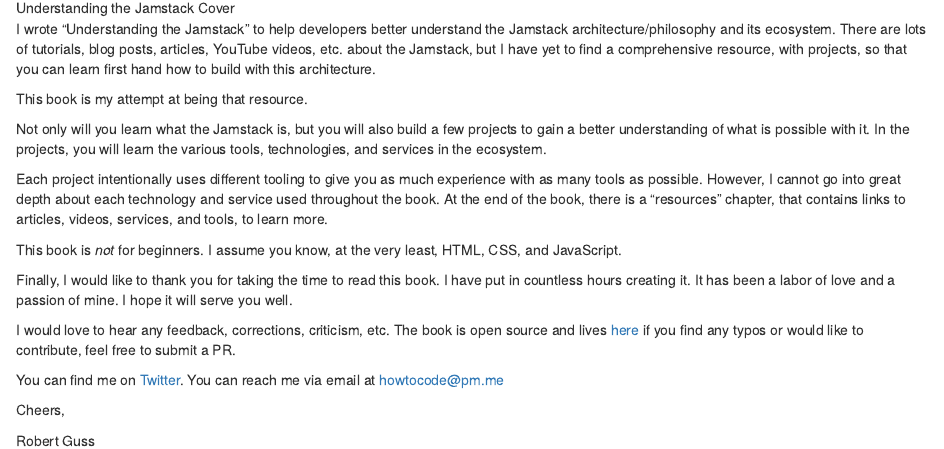
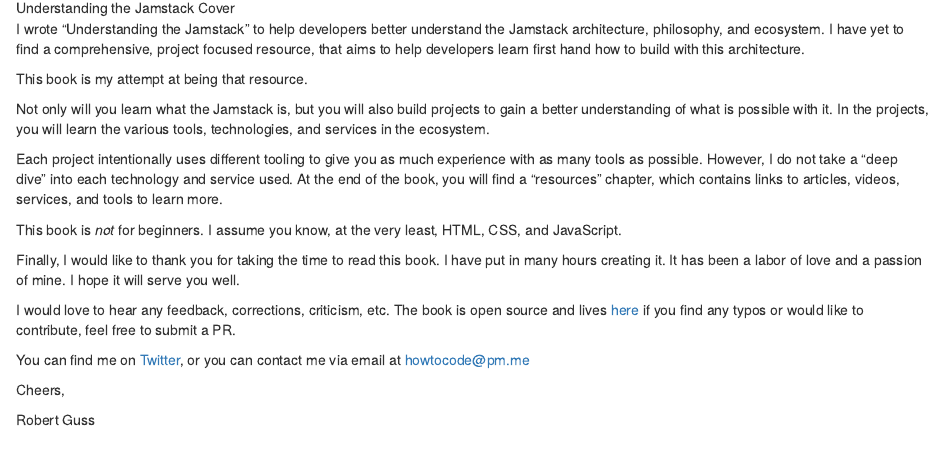
Before and after one commit to robertguss/bookdown-understanding-the-jamstack, an R Markdown document (index.Rmd): the page in a window 1100 px wide, from 1370 px down. Rendered offline with R 4.5, knitr and Pandoc, with nearby package versions; drawn as R Markdown's standard HTML page in place of the format the file asks for.

Commit message:
updated the cover image and intro section

```diff
--- a/index.Rmd
+++ b/index.Rmd
@@ -21,28 +21,27 @@
 
 ![Understanding the Jamstack Cover](images/cover.png)
 
-I wrote "Understanding the Jamstack" to help developers better understand the Jamstack architecture/philosophy and its
-ecosystem. There are lots of tutorials, blog posts, articles, YouTube videos, etc. about the Jamstack, but I have yet to
-find a comprehensive resource, with projects, so that you can learn first hand how to build with this architecture.
+I wrote "Understanding the Jamstack" to help developers better understand the Jamstack architecture, philosophy, and
+ecosystem. I have yet to find a comprehensive, project focused resource, that aims to help developers learn first hand how to build with this architecture.
 
 This book is my attempt at being that resource.
 
-Not only will you learn what the Jamstack is, but you will also build a few projects to gain a better understanding of
+Not only will you learn what the Jamstack is, but you will also build projects to gain a better understanding of
 what is possible with it. In the projects, you will learn the various tools, technologies, and services in the
 ecosystem.
 
 Each project intentionally uses different tooling to give you as much experience with as many tools as possible.
-However, I cannot go into great depth about each technology and service used throughout the book. At the end of the
-book, there is a "resources" chapter, that contains links to articles, videos, services, and tools, to learn more.
+However, I do not take a "deep dive" into each technology and service used. At the end of the
+book, you will find a "resources" chapter, which contains links to articles, videos, services, and tools to learn more.
 
 This book is _not_ for beginners. I assume you know, at the very least, HTML, CSS, and JavaScript.
 
-Finally, I would like to thank you for taking the time to read this book. I have put in countless hours creating it. It has been a labor of love and a passion of mine. I hope it will serve you well.
+Finally, I would like to thank you for taking the time to read this book. I have put in many hours creating it. It has been a labor of love and a passion of mine. I hope it will serve you well.
 
 I would love to hear any feedback, corrections, criticism, etc. The book is open source and lives [here](https://github.com/robertguss/bookdown-understanding-the-jamstack) if you find any typos or would like to
 contribute, feel free to submit a PR.
 
-You can find me on [Twitter](https://twitter.com/_howtocode_). You can reach me via email at <a href="mailto:howtocode@pm.me">howtocode@pm.me</a>
+You can find me on [Twitter](https://twitter.com/howtocode_io), or you can contact me via email at <a href="mailto:howtocode@pm.me">howtocode@pm.me</a>
 
 Cheers,
 
```
Also changed, not shown: images/cover.png, 1 other file.
